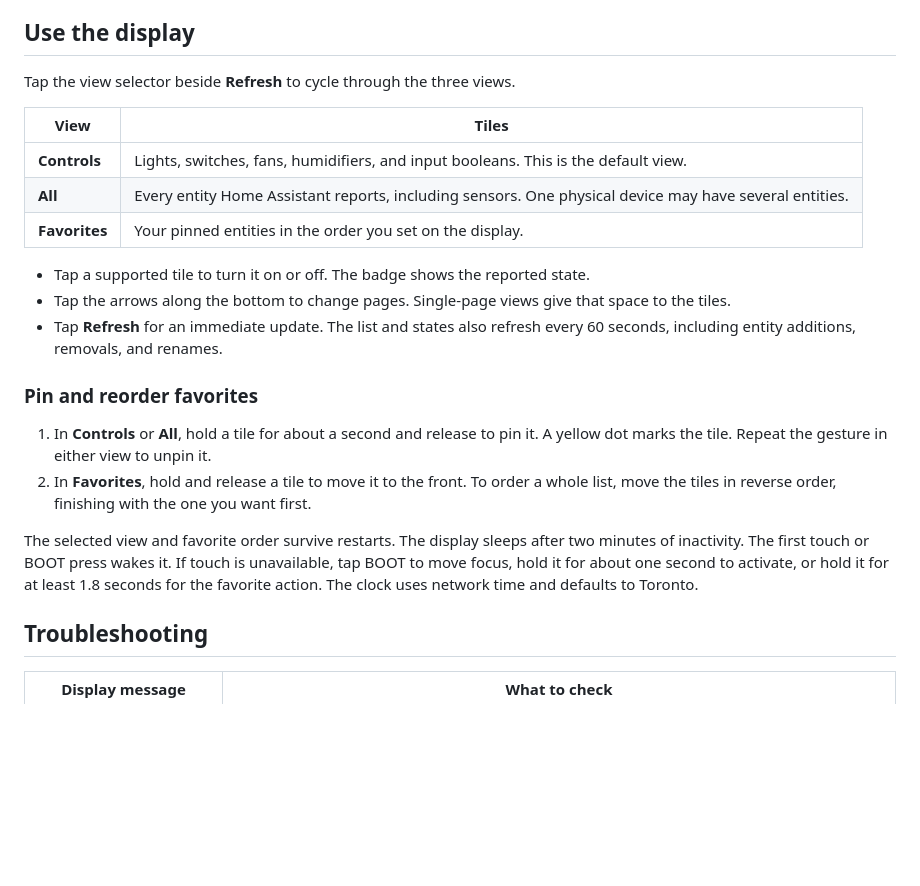
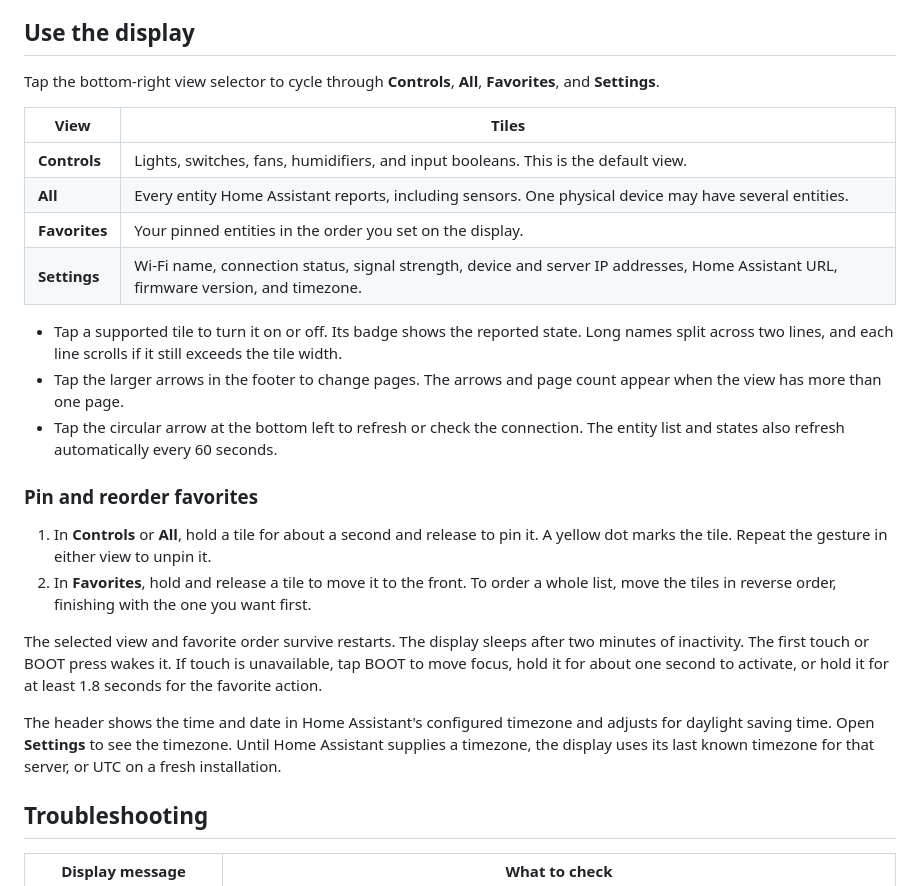
Before and after one commit to BelalQuamar/fnk-ha, a Markdown page: README.md, the part around one of its changes. GitHub-like rendering; blank space fills up the shorter version.

```diff
--- a/README.md
+++ b/README.md
@@ -50,24 +50,27 @@ Replace `YOUR_USB_PORT` with the display's serial port, such as `/dev/cu.usbmode
 
 ## Use the display
 
-Tap the view selector beside **Refresh** to cycle through the three views.
+Tap the bottom-right view selector to cycle through **Controls**, **All**, **Favorites**, and **Settings**.
 
 | View | Tiles |
 | --- | --- |
 | **Controls** | Lights, switches, fans, humidifiers, and input booleans. This is the default view. |
 | **All** | Every entity Home Assistant reports, including sensors. One physical device may have several entities. |
 | **Favorites** | Your pinned entities in the order you set on the display. |
+| **Settings** | Wi-Fi name, connection status, signal strength, device and server IP addresses, Home Assistant URL, firmware version, and timezone. |
 
-- Tap a supported tile to turn it on or off. The badge shows the reported state.
-- Tap the arrows along the bottom to change pages. Single-page views give that space to the tiles.
-- Tap **Refresh** for an immediate update. The list and states also refresh every 60 seconds, including entity additions, removals, and renames.
+- Tap a supported tile to turn it on or off. Its badge shows the reported state. Long names split across two lines, and each line scrolls if it still exceeds the tile width.
+- Tap the larger arrows in the footer to change pages. The arrows and page count appear when the view has more than one page.
+- Tap the circular arrow at the bottom left to refresh or check the connection. The entity list and states also refresh automatically every 60 seconds.
 
 ### Pin and reorder favorites
 
 1. In **Controls** or **All**, hold a tile for about a second and release to pin it. A yellow dot marks the tile. Repeat the gesture in either view to unpin it.
 2. In **Favorites**, hold and release a tile to move it to the front. To order a whole list, move the tiles in reverse order, finishing with the one you want first.
 
-The selected view and favorite order survive restarts. The display sleeps after two minutes of inactivity. The first touch or BOOT press wakes it. If touch is unavailable, tap BOOT to move focus, hold it for about one second to activate, or hold it for at least 1.8 seconds for the favorite action. The clock uses network time and defaults to Toronto.
+The selected view and favorite order survive restarts. The display sleeps after two minutes of inactivity. The first touch or BOOT press wakes it. If touch is unavailable, tap BOOT to move focus, hold it for about one second to activate, or hold it for at least 1.8 seconds for the favorite action.
+
+The header shows the time and date in Home Assistant's configured timezone and adjusts for daylight saving time. Open **Settings** to see the timezone. Until Home Assistant supplies a timezone, the display uses its last known timezone for that server, or UTC on a fresh installation.
 
 ## Troubleshooting
 
```
Also changed, not shown: other parts of README.md (+11 -11 lines), THIRD_PARTY_NOTICES.md (+1 -0 lines), docs/releases/v0.3.md (added, +8 -0 lines), docs/fnk-ha-v03-grid.png (added), docs/fnk-ha-v03-settings.png (added), 12 other files.
